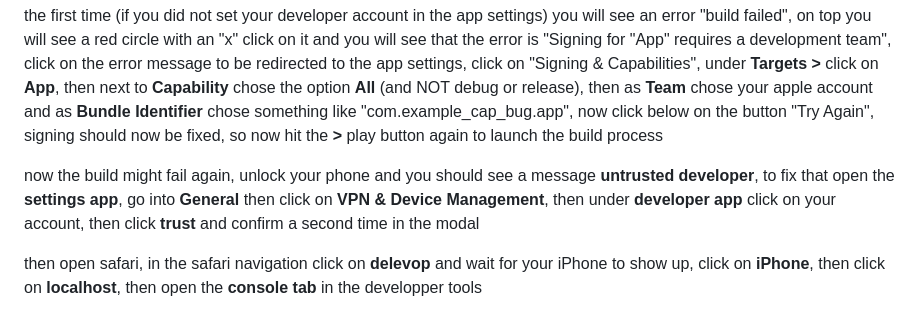
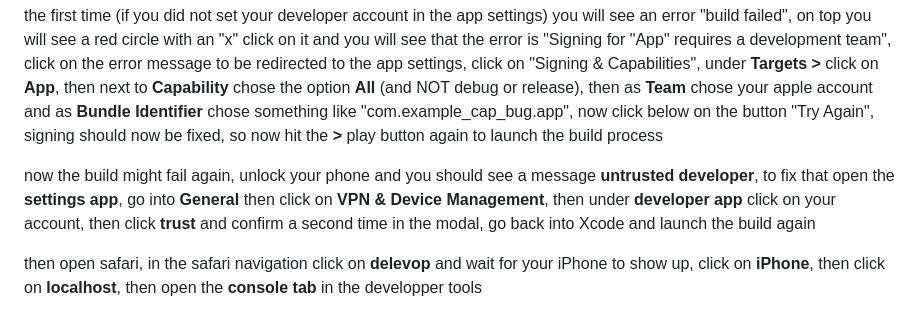
Before and after one commit to chrisweb/capacitor_google_maps_ticket_1526, a Markdown page: README.md, the part around the change. Rendered like a GitHub page.

Commit message:
clarification that need to build again

```diff
--- a/README.md
+++ b/README.md
@@ -56,7 +56,7 @@ to test the app, connect your iPhone via USB to your Mac (if you have an M1 Mac
 
 the first time (if you did not set your developer account in the app settings) you will see an error "build failed", on top you will see a red circle with an "x" click on it and you will see that the error is "Signing for "App" requires a development team", click on the error message to be redirected to the app settings, click on "Signing & Capabilities", under **Targets >** click on **App**, then next to **Capability** chose the option **All** (and NOT debug or release), then as **Team** chose your apple account and as **Bundle Identifier** chose something like "com.example_cap_bug.app", now click below on the button "Try Again", signing should now be fixed, so now hit the **>** play button again to launch the build process
 
-now the build might fail again, unlock your phone and you should see a message **untrusted developer**, to fix that open the **settings app**, go into **General** then click on **VPN & Device Management**, then under **developer app** click on your account, then click **trust** and confirm a second time in the modal
+now the build might fail again, unlock your phone and you should see a message **untrusted developer**, to fix that open the **settings app**, go into **General** then click on **VPN & Device Management**, then under **developer app** click on your account, then click **trust** and confirm a second time in the modal, go back into Xcode and launch the build again
 
 then open safari, in the safari navigation click on **delevop** and wait for your iPhone to show up, click on **iPhone**, then click on **localhost**, then open the **console tab** in the developper tools
 
```
